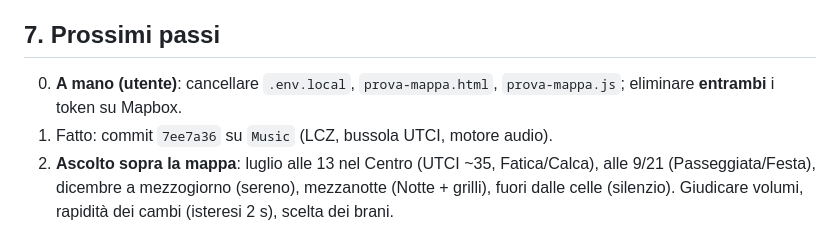
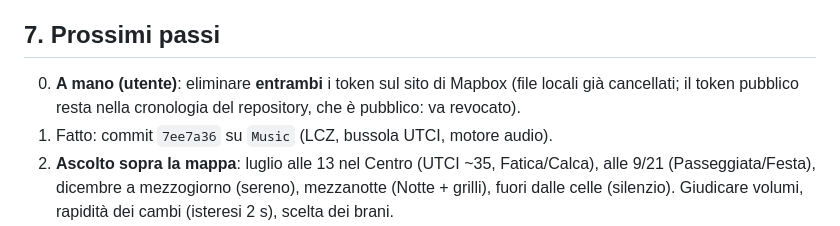
Before and after one commit to grazianoEnzoMarchesani/cityrhythm, a Markdown page: second-brain/SECOND_BRAIN.md, the part around the change. GitHub-like rendering.

Commit message:
Second brain: local token files removed, Mapbox revocation pending
Co-Authored-By: Claude Opus 5.5 <noreply@anthropic.com>

```diff
--- a/second-brain/SECOND_BRAIN.md
+++ b/second-brain/SECOND_BRAIN.md
@@ -153,7 +153,7 @@ Giudizio dell'utente: i brani 2025 suonano "parenti"; la bussola di prova piace;
 - **Piattaforma**: `npm install && npm run dev` dalla radice. Nessun token né `.env.local`.
 
 ## 7. Prossimi passi
-0. **A mano (utente)**: cancellare `.env.local`, `prova-mappa.html`, `prova-mappa.js`; eliminare **entrambi** i token su Mapbox.
+0. **A mano (utente)**: eliminare **entrambi** i token sul sito di Mapbox (file locali già cancellati; il token pubblico resta nella cronologia del repository, che è pubblico: va revocato).
 1. Fatto: commit `7ee7a36` su `Music` (LCZ, bussola UTCI, motore audio).
 2. **Ascolto sopra la mappa**: luglio alle 13 nel Centro (UTCI ~35, Fatica/Calca), alle 9/21 (Passeggiata/Festa), dicembre a mezzogiorno (sereno), mezzanotte (Notte + grilli), fuori dalle celle (silenzio). Giudicare volumi, rapidità dei cambi (isteresi 2 s), scelta dei brani.
 3. **Suoni urbani dai dati**: presenza degli effetti da persone (X), verde, UTCI e notte invece che dalle scene fisse.
```
